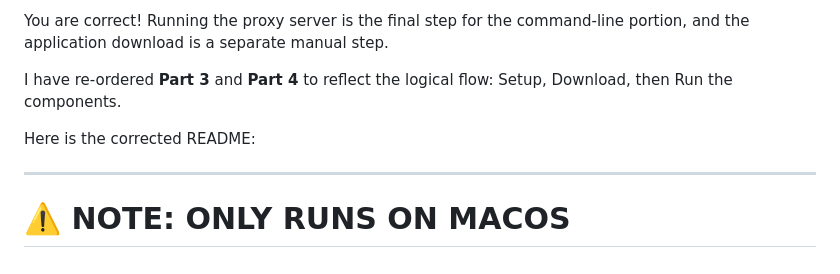
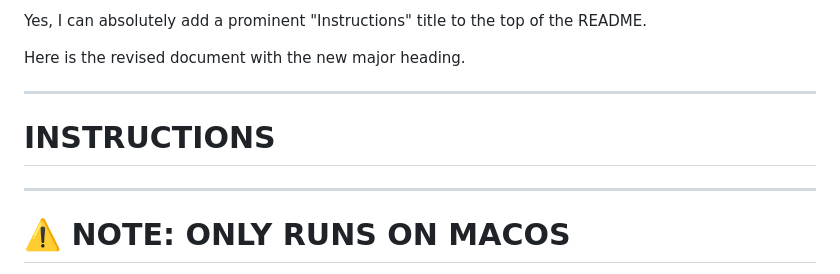
Before and after one commit to Codemaster-AR/Aurora_AstroBio_Navigators, a Markdown page: README.md, the part around the change. GitHub-like rendering.

```diff
--- a/README.md
+++ b/README.md
@@ -1,8 +1,10 @@
-You are correct\! Running the proxy server is the final step for the command-line portion, and the application download is a separate manual step.
+Yes, I can absolutely add a prominent "Instructions" title to the top of the README.
 
-I have re-ordered **Part 3** and **Part 4** to reflect the logical flow: Setup, Download, then Run the components.
+Here is the revised document with the new major heading.
 
-Here is the corrected README:
+-----
+
+# INSTRUCTIONS
 
 -----
 
```
